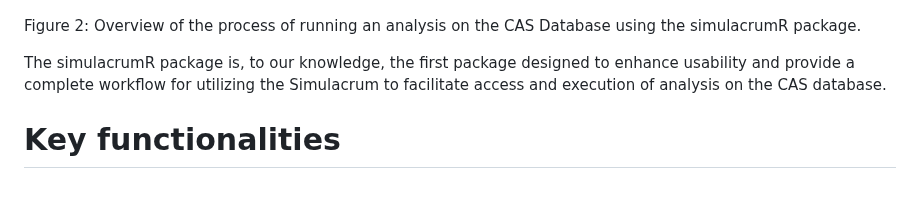
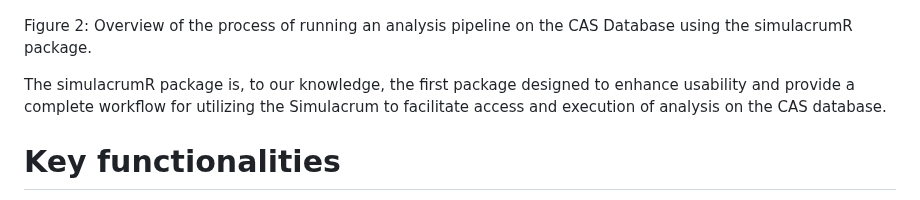
Before and after one commit to aghaynes/simulacrumWorkflowR, a Markdown page: paper.md, the part around one of its changes. Rendered like a GitHub page.

```diff
--- a/paper.md
+++ b/paper.md
@@ -62,7 +62,7 @@ These technical hurdles limit the accessibility of Simulacrum and reduce the eng
 
 ![](fig/figure2_the_suggested_process.drawio.png)
 
-Figure 2: Overview of the process of running an analysis on the CAS Database using the simulacrumR package.
+Figure 2: Overview of the process of running an analysis pipeline on the CAS Database using the simulacrumR package.
 
 The simulacrumR package is, to our knowledge, the first package designed to enhance usability and provide a complete workflow for utilizing the Simulacrum to facilitate access and execution of analysis on the CAS database.
 
```
Also changed, not shown: other parts of paper.md (+2 -0 lines).
